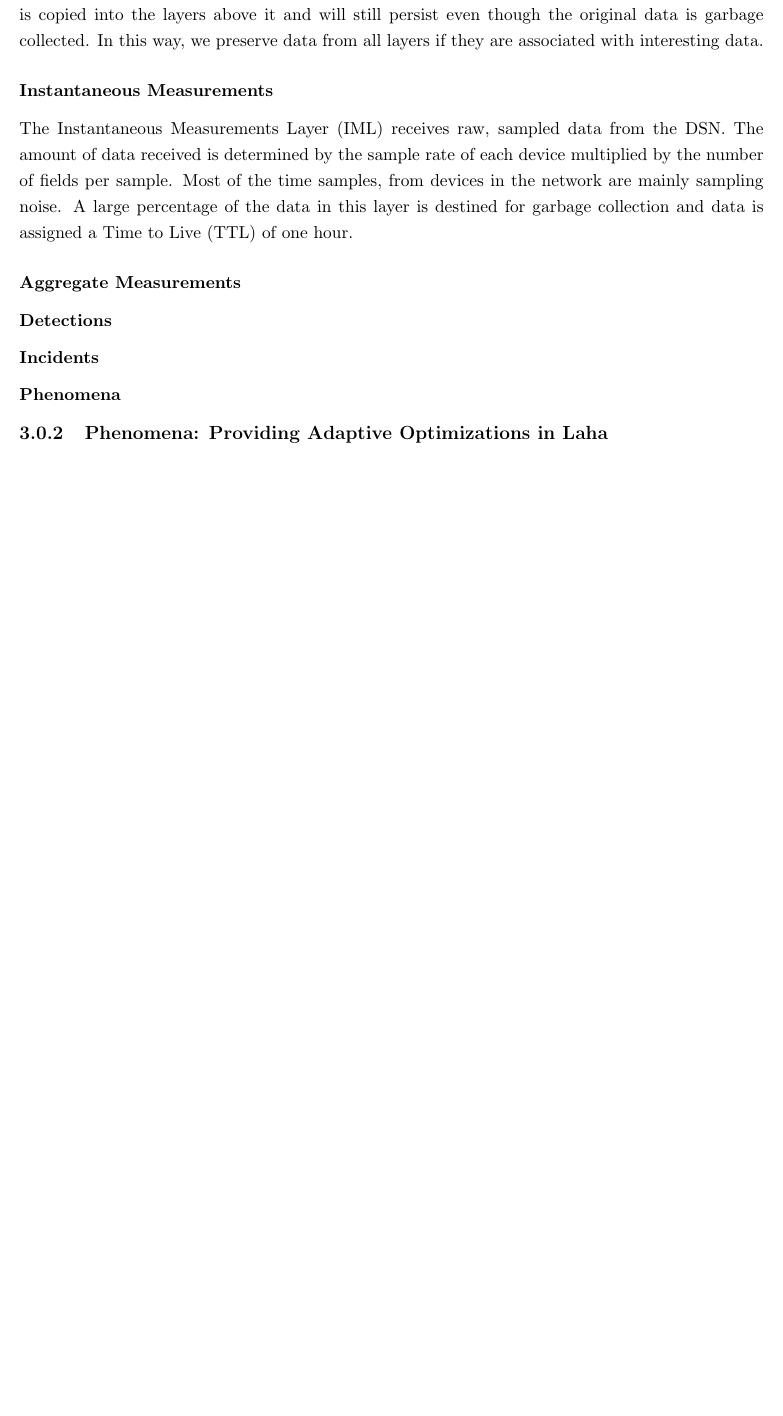
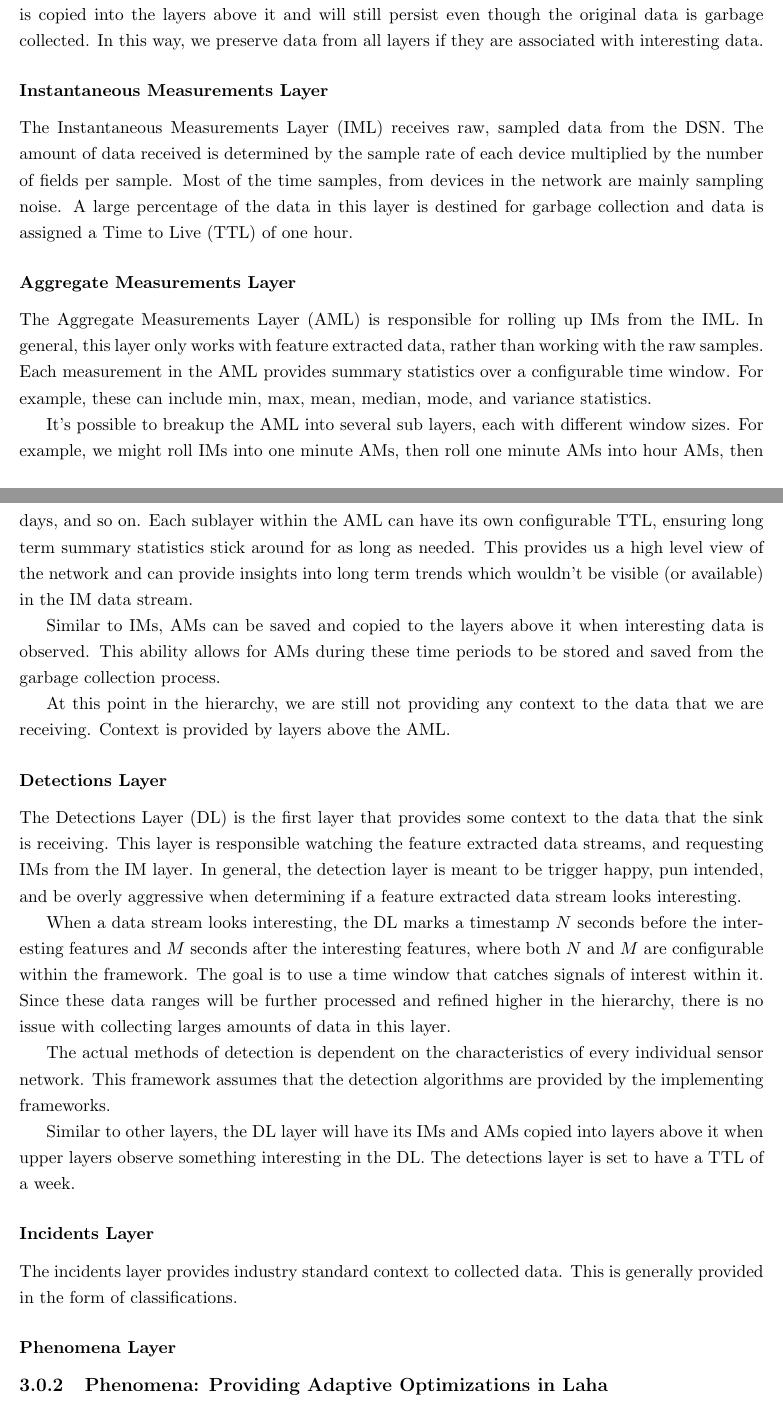
Before and after one commit to anthonyjchriste/proposal, a LaTeX thesis (thesis.tex, which reads design.tex): part of page 14 of 19 before the commit and two parts of pages 14 and 15 of 20 after it, the two joined at a grey line, cut so that both start at the same text, the shorter picture padded with empty space. Compiled offline with pdfLaTeX.

Commit message:
Continue laying out design section.

```diff
--- a/design.tex
+++ b/design.tex
@@ -10,16 +10,31 @@ The Laha framework acts as an adaptive sieve for filtering noise and uninteresti
 Each layer only keeps data for a specified amount of time before it is garbage collected. As data moves up the pyramid, it is generally considered more useful and therefore has a longer Time to Live (TTL), the amount of the time the data lives before it is garbage collected.  When a higher layer detects "something interesting", the data contained in the time window of "something interesting" is copied into the layers above it and will still persist even though the original data is garbage collected. In this way, we preserve data from all layers if they are associated with interesting data.
 % TODO: Figure of Laha layers here
 
-\subsubsection{Instantaneous Measurements}
+\subsubsection{Instantaneous Measurements Layer}
 The Instantaneous Measurements Layer (IML) receives raw, sampled data from the DSN. The amount of data received is determined by the sample rate of each device multiplied by the number of fields per sample. Most of the time samples, from devices in the network are mainly sampling noise. A large percentage of the data in this layer is destined for garbage collection and data is assigned a Time to Live (TTL) of one hour.
 
 
-\subsubsection{Aggregate Measurements}
+\subsubsection{Aggregate Measurements Layer}
+The Aggregate Measurements Layer (AML) is responsible for rolling up IMs from the IML. In general, this layer only works with feature extracted data, rather than working with the raw samples. Each measurement in the AML provides summary statistics over a configurable time window. For example, these can include min, max, mean, median, mode, and variance statistics.
 
-\subsubsection{Detections}
+It's possible to breakup the AML into several sub layers, each with different window sizes. For example, we might roll IMs into one minute AMs, then roll one minute AMs into hour AMs, then days, and so on. Each sublayer within the AML can have its own configurable TTL, ensuring long term summary statistics stick around for as long as needed. This provides us a high level view of the network and can provide insights into long term trends which wouldn't be visible (or available) in the IM data stream.
 
-\subsubsection{Incidents}
+Similar to IMs, AMs can be saved and copied to the layers above it when interesting data is observed. This ability allows for AMs during these time periods to be stored and saved from the garbage collection process.
 
-\subsubsection{Phenomena}
+At this point in the hierarchy, we are still not providing any context to the data that we are receiving. Context is provided by layers above the AML.
+
+\subsubsection{Detections Layer}
+The Detections Layer (DL) is the first layer that provides some context to the data that the sink is receiving. This layer is responsible watching the feature extracted data streams, and requesting IMs from the IM layer. In general, the detection layer is meant to be trigger happy, pun intended, and be overly aggressive when determining if a feature extracted data stream looks interesting.
+
+When a data stream looks interesting, the DL marks a timestamp $N$ seconds before the interesting features and $M$ seconds after the interesting features, where both $N$ and $M$ are configurable within the framework. The goal is to use a time window that catches signals of interest within it. Since these data ranges will be further processed and refined higher in the hierarchy, there is no issue with collecting larges amounts of data in this layer.
+
+The actual methods of detection is dependent on the characteristics of every individual sensor network. This framework assumes that the detection algorithms are provided by the implementing frameworks.
+
+Similar to other layers, the DL layer will have its IMs and AMs copied into layers above it when upper layers observe something interesting in the DL. The detections layer is set to have a TTL of a week.
+
+\subsubsection{Incidents Layer}
+The incidents layer provides industry standard context to collected data. This is generally provided in the form of classifications.
+
+\subsubsection{Phenomena Layer}
 
 \subsection{Phenomena: Providing Adaptive Optimizations in Laha}
```
Also changed, not shown: dict.txt (+9 -0 lines), related-work.tex (+2 -0 lines), 1 other file.
